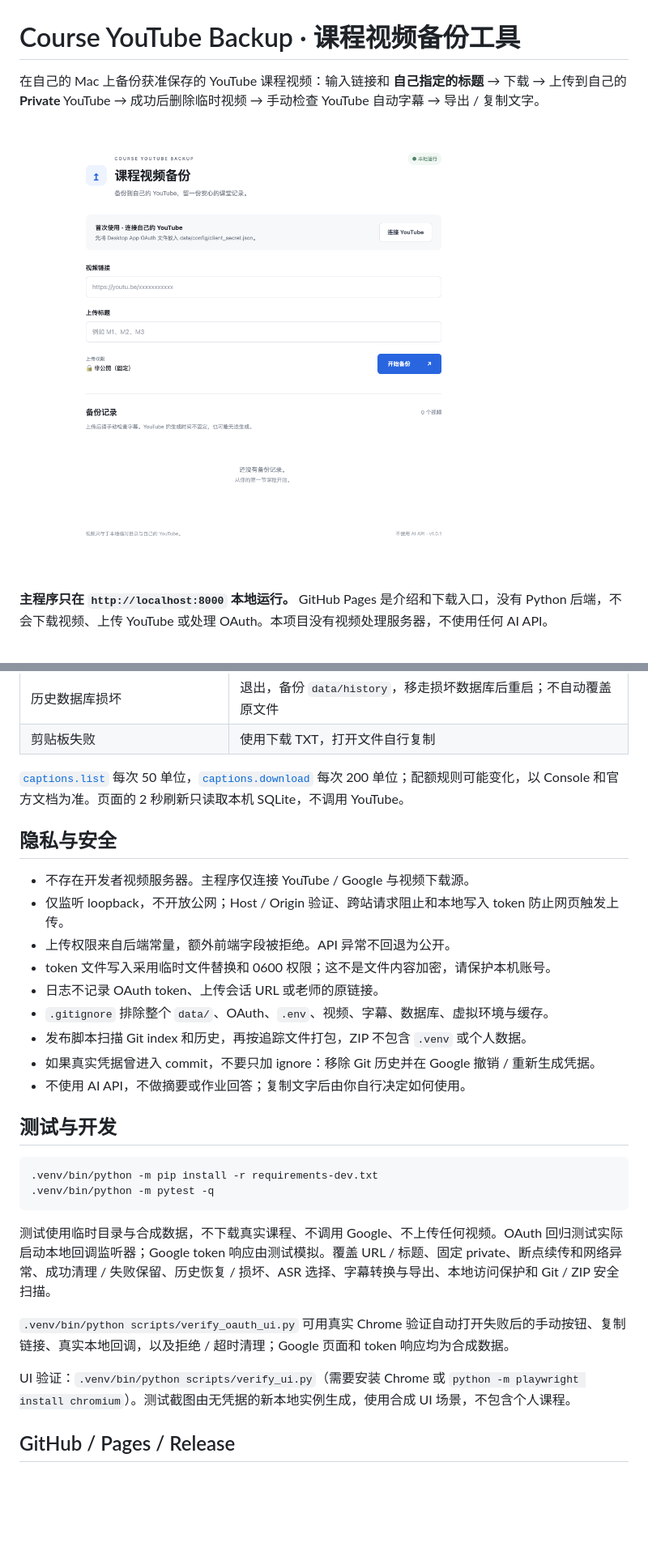
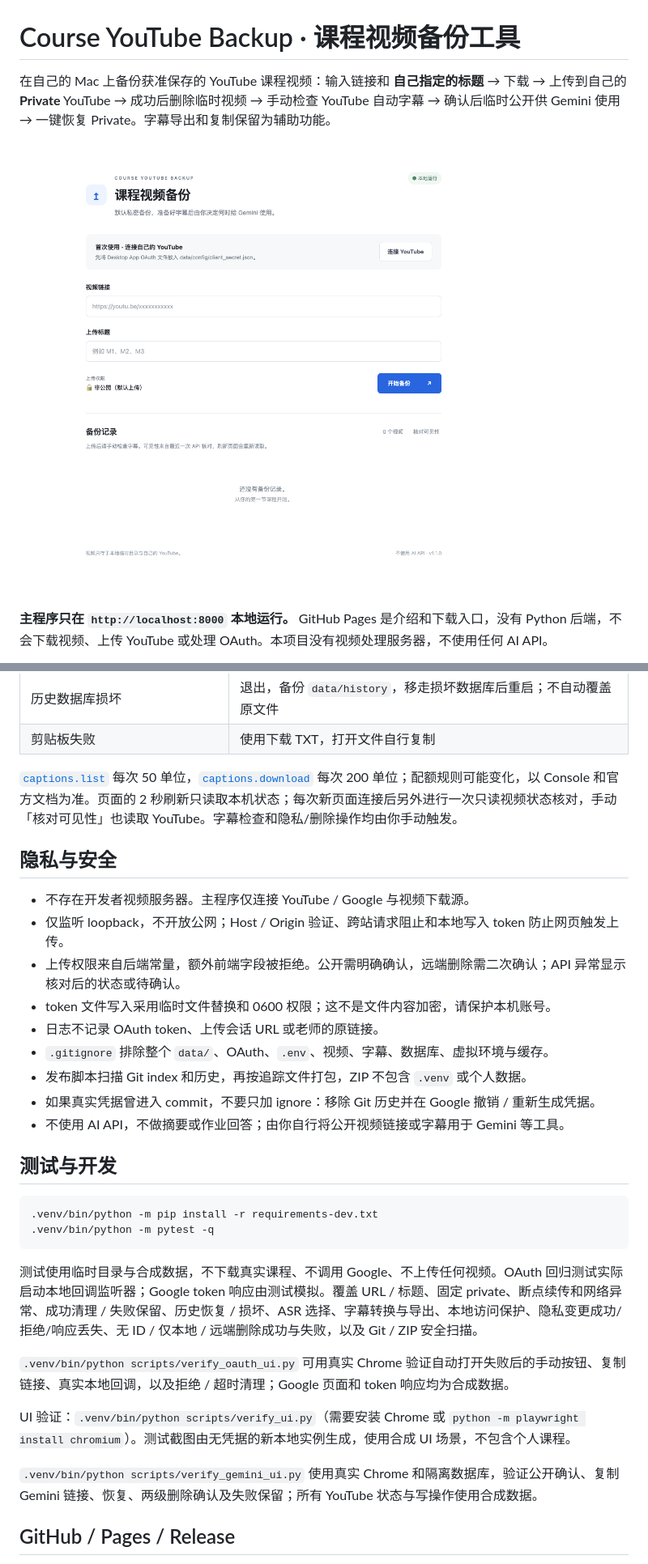
Before and after one commit to mahirun019-dev/course-youtube-backup, a Markdown page: README.md, 2 parts joined by grey strips. Shown at 81% size. Drawn GitHub-style; pictures changed too: docs/screenshot.png; blank space fills up the shorter version.

Commit message:
Release Course YouTube Backup v1.1.0

````diff
--- a/README.md
+++ b/README.md
@@ -1,6 +1,6 @@
 # Course YouTube Backup · 课程视频备份工具
 
-在自己的 Mac 上备份获准保存的 YouTube 课程视频：输入链接和 **自己指定的标题** → 下载 → 上传到自己的 **Private** YouTube → 成功后删除临时视频 → 手动检查 YouTube 自动字幕 → 导出 / 复制文字。
+在自己的 Mac 上备份获准保存的 YouTube 课程视频：输入链接和 **自己指定的标题** → 下载 → 上传到自己的 **Private** YouTube → 成功后删除临时视频 → 手动检查 YouTube 自动字幕 → 确认后临时公开供 Gemini 使用 → 一键恢复 Private。字幕导出和复制保留为辅助功能。
 
 ![应用实际界面](docs/screenshot.png)
 
@@ -146,19 +170,19 @@ scripts/                     安全扫描、ZIP 打包和发布工具
 | 历史数据库损坏 | 退出，备份 `data/history`，移走损坏数据库后重启；不自动覆盖原文件 |
 | 剪贴板失败 | 使用下载 TXT，打开文件自行复制 |
 
-[`captions.list`](https://developers.google.com/youtube/v3/docs/captions/list) 每次 50 单位，[`captions.download`](https://developers.google.com/youtube/v3/docs/captions/download) 每次 200 单位；配额规则可能变化，以 Console 和官方文档为准。页面的 2 秒刷新只读取本机 SQLite，不调用 YouTube。
+[`captions.list`](https://developers.google.com/youtube/v3/docs/captions/list) 每次 50 单位，[`captions.download`](https://developers.google.com/youtube/v3/docs/captions/download) 每次 200 单位；配额规则可能变化，以 Console 和官方文档为准。页面的 2 秒刷新只读取本机状态；每次新页面连接后另外进行一次只读视频状态核对，手动「核对可见性」也读取 YouTube。字幕检查和隐私/删除操作均由你手动触发。
 
 ## 隐私与安全
 
 - 不存在开发者视频服务器。主程序仅连接 YouTube / Google 与视频下载源。
 - 仅监听 loopback，不开放公网；Host / Origin 验证、跨站请求阻止和本地写入 token 防止网页触发上传。
-- 上传权限来自后端常量，额外前端字段被拒绝。API 异常不回退为公开。
+- 上传权限来自后端常量，额外前端字段被拒绝。公开需明确确认，远端删除需二次确认；API 异常显示核对后的状态或待确认。
 - token 文件写入采用临时文件替换和 0600 权限；这不是文件内容加密，请保护本机账号。
 - 日志不记录 OAuth token、上传会话 URL 或老师的原链接。
 - `.gitignore` 排除整个 `data/`、OAuth、`.env`、视频、字幕、数据库、虚拟环境与缓存。
 - 发布脚本扫描 Git index 和历史，再按追踪文件打包，ZIP 不包含 `.venv` 或个人数据。
 - 如果真实凭据曾进入 commit，不要只加 ignore：移除 Git 历史并在 Google 撤销 / 重新生成凭据。
-- 不使用 AI API，不做摘要或作业回答；复制文字后由你自行决定如何使用。
+- 不使用 AI API，不做摘要或作业回答；由你自行将公开视频链接或字幕用于 Gemini 等工具。
 
 ## 测试与开发
 
@@ -167,11 +191,13 @@ scripts/                     安全扫描、ZIP 打包和发布工具
 .venv/bin/python -m pytest -q
 ```
 
-测试使用临时目录与合成数据，不下载真实课程、不调用 Google、不上传任何视频。OAuth 回归测试实际启动本地回调监听器；Google token 响应由测试模拟。覆盖 URL / 标题、固定 private、断点续传和网络异常、成功清理 / 失败保留、历史恢复 / 损坏、ASR 选择、字幕转换与导出、本地访问保护和 Git / ZIP 安全扫描。
+测试使用临时目录与合成数据，不下载真实课程、不调用 Google、不上传任何视频。OAuth 回归测试实际启动本地回调监听器；Google token 响应由测试模拟。覆盖 URL / 标题、固定 private、断点续传和网络异常、成功清理 / 失败保留、历史恢复 / 损坏、ASR 选择、字幕转换与导出、本地访问保护、隐私变更成功/拒绝/响应丢失、无 ID / 仅本地 / 远端删除成功与失败，以及 Git / ZIP 安全扫描。
 
 `.venv/bin/python scripts/verify_oauth_ui.py` 可用真实 Chrome 验证自动打开失败后的手动按钮、复制链接、真实本地回调，以及拒绝 / 超时清理；Google 页面和 token 响应均为合成数据。
 
 UI 验证：`.venv/bin/python scripts/verify_ui.py`（需要安装 Chrome 或 `python -m playwright install chromium`）。测试截图由无凭据的新本地实例生成，使用合成 UI 场景，不包含个人课程。
+
+`.venv/bin/python scripts/verify_gemini_ui.py` 使用真实 Chrome 和隔离数据库，验证公开确认、复制 Gemini 链接、恢复、两级删除确认及失败保留；所有 YouTube 状态与写操作使用合成数据。
 
 ## GitHub / Pages / Release
 
````
Also changed, not shown: other parts of README.md (+33 -6 lines), CHANGELOG.md (+9 -0 lines), RELEASE_NOTES.md (+11 -8 lines), docs/gemini-screenshot.png (added), 15 other files.
